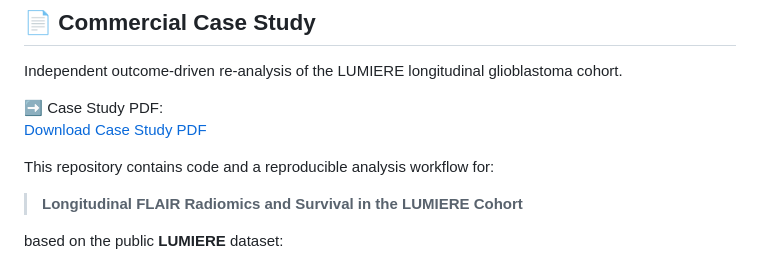
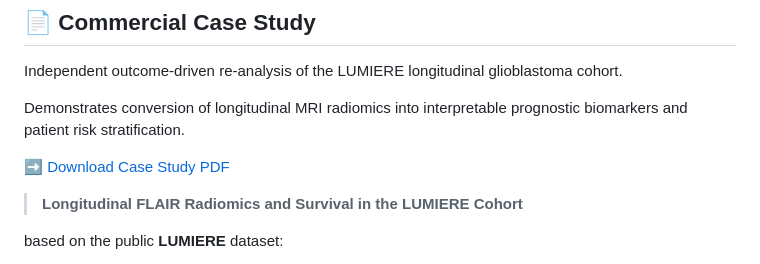
Before and after one commit to somayehsarirchi/GBM-LUMIERE-Radiomics-Survival, a Markdown page: README.md, the part around the change. Rendered like a GitHub page.

```diff
--- a/README.md
+++ b/README.md
@@ -8,11 +8,11 @@
 
 Independent outcome-driven re-analysis of the LUMIERE longitudinal glioblastoma cohort.
 
-➡ Case Study PDF:
-[Download Case Study PDF](case_study/CaseStudy1_LUMIERE_Longitudinal_GBM_Radiomics.pdf)
+Demonstrates conversion of longitudinal MRI radiomics into interpretable prognostic biomarkers and patient risk stratification.
+
+➡ [Download Case Study PDF](case_study/CaseStudy1_LUMIERE_Longitudinal_GBM_Radiomics.pdf)
 
 
-This repository contains code and a reproducible analysis workflow for:
 
 > **Longitudinal FLAIR Radiomics and Survival in the LUMIERE Cohort**
 
```
